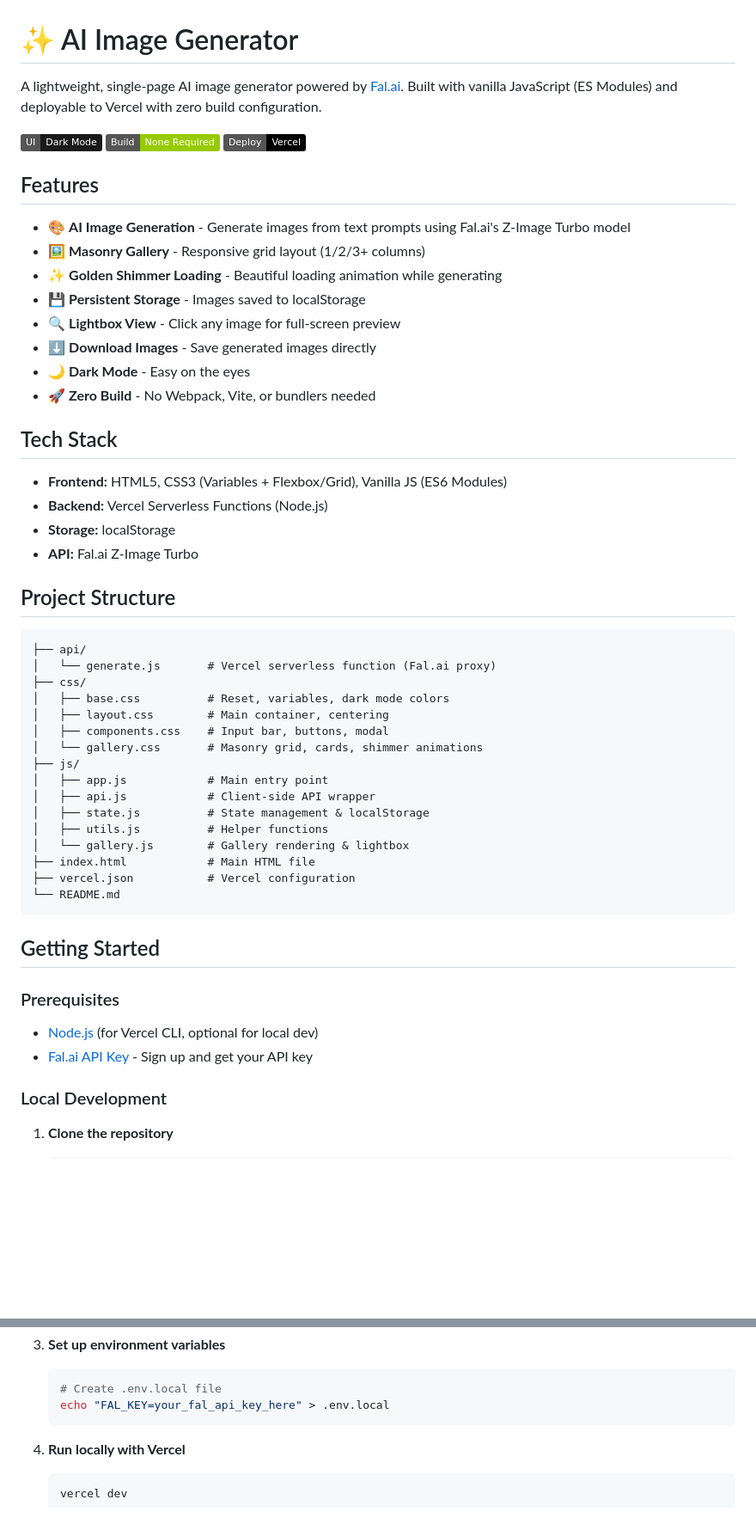
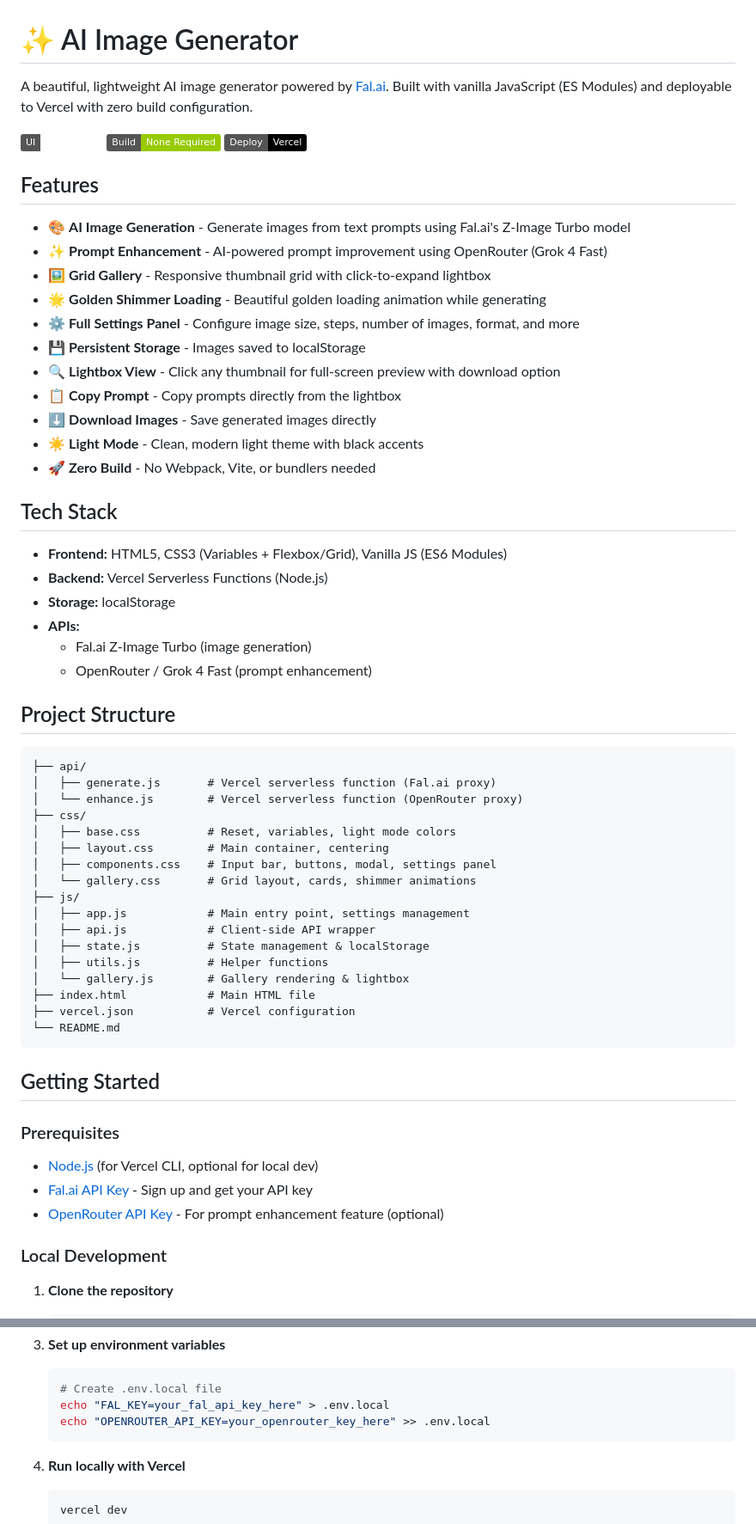
Before and after one commit to AppleLamps/free-photo-or, a Markdown page: README.md, 2 parts joined by grey strips. Shown at 86% size. Rendered like a GitHub page; badges without logos; blank space fills up the shorter version.

````diff
--- a/README.md
+++ b/README.md
@@ -1,20 +1,23 @@
 # ✨ AI Image Generator
 
-A lightweight, single-page AI image generator powered by [Fal.ai](https://fal.ai/). Built with vanilla JavaScript (ES Modules) and deployable to Vercel with zero build configuration.
+A beautiful, lightweight AI image generator powered by [Fal.ai](https://fal.ai/). Built with vanilla JavaScript (ES Modules) and deployable to Vercel with zero build configuration.
 
-![Dark Mode UI](https://img.shields.io/badge/UI-Dark%20Mode-1a1a1a)
+![Light Mode UI](https://img.shields.io/badge/UI-Light%20Mode-ffffff)
 ![No Build Tools](https://img.shields.io/badge/Build-None%20Required-green)
 ![Vercel Ready](https://img.shields.io/badge/Deploy-Vercel-black)
 
 ## Features
 
 - 🎨 **AI Image Generation** - Generate images from text prompts using Fal.ai's Z-Image Turbo model
-- 🖼️ **Masonry Gallery** - Responsive grid layout (1/2/3+ columns)
-- ✨ **Golden Shimmer Loading** - Beautiful loading animation while generating
+- ✨ **Prompt Enhancement** - AI-powered prompt improvement using OpenRouter (Grok 4 Fast)
+- 🖼️ **Grid Gallery** - Responsive thumbnail grid with click-to-expand lightbox
+- 🌟 **Golden Shimmer Loading** - Beautiful golden loading animation while generating
+- ⚙️ **Full Settings Panel** - Configure image size, steps, number of images, format, and more
 - 💾 **Persistent Storage** - Images saved to localStorage
-- 🔍 **Lightbox View** - Click any image for full-screen preview
+- 🔍 **Lightbox View** - Click any thumbnail for full-screen preview with download option
+- 📋 **Copy Prompt** - Copy prompts directly from the lightbox
 - ⬇️ **Download Images** - Save generated images directly
-- 🌙 **Dark Mode** - Easy on the eyes
+- ☀️ **Light Mode** - Clean, modern light theme with black accents
 - 🚀 **Zero Build** - No Webpack, Vite, or bundlers needed
 
 ## Tech Stack
@@ -22,20 +25,23 @@ A lightweight, single-page AI image generator powered by [Fal.ai](https://fal.ai
 - **Frontend:** HTML5, CSS3 (Variables + Flexbox/Grid), Vanilla JS (ES6 Modules)
 - **Backend:** Vercel Serverless Functions (Node.js)
 - **Storage:** localStorage
-- **API:** Fal.ai Z-Image Turbo
+- **APIs:**
+  - Fal.ai Z-Image Turbo (image generation)
+  - OpenRouter / Grok 4 Fast (prompt enhancement)
 
 ## Project Structure
 
 ```
 ├── api/
-│   └── generate.js       # Vercel serverless function (Fal.ai proxy)
+│   ├── generate.js       # Vercel serverless function (Fal.ai proxy)
+│   └── enhance.js        # Vercel serverless function (OpenRouter proxy)
 ├── css/
-│   ├── base.css          # Reset, variables, dark mode colors
+│   ├── base.css          # Reset, variables, light mode colors
 │   ├── layout.css        # Main container, centering
-│   ├── components.css    # Input bar, buttons, modal
-│   └── gallery.css       # Masonry grid, cards, shimmer animations
+│   ├── components.css    # Input bar, buttons, modal, settings panel
+│   └── gallery.css       # Grid layout, cards, shimmer animations
 ├── js/
-│   ├── app.js            # Main entry point
+│   ├── app.js            # Main entry point, settings management
 │   ├── api.js            # Client-side API wrapper
 │   ├── state.js          # State management & localStorage
 │   ├── utils.js          # Helper functions
@@ -51,6 +57,7 @@ A lightweight, single-page AI image generator powered by [Fal.ai](https://fal.ai
 
 - [Node.js](https://nodejs.org/) (for Vercel CLI, optional for local dev)
 - [Fal.ai API Key](https://fal.ai/) - Sign up and get your API key
+- [OpenRouter API Key](https://openrouter.ai/) - For prompt enhancement feature (optional)
 
 ### Local Development
 
@@ -72,6 +79,7 @@ A lightweight, single-page AI image generator powered by [Fal.ai](https://fal.ai
    ```bash
    # Create .env.local file
    echo "FAL_KEY=your_fal_api_key_here" > .env.local
+   echo "OPENROUTER_API_KEY=your_openrouter_key_here" >> .env.local
    ```
 
 4. **Run locally with Vercel**
````
Also changed, not shown: other parts of README.md (+30 -13 lines).
